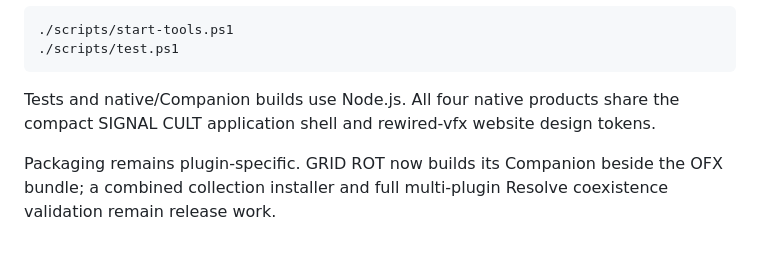
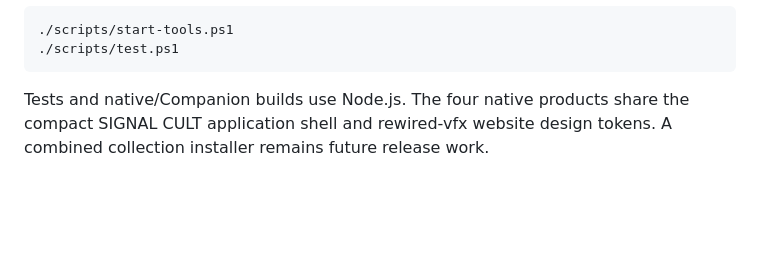
Before and after one commit to rewired/signal-cult, a Markdown page: README.md, the part around one of its changes. Drawn GitHub-style; blank space fills up the shorter version.

````diff
--- a/README.md
+++ b/README.md
@@ -107,7 +122,6 @@ No npm install or frontend build is required. From PowerShell:
 ./scripts/test.ps1
 ```
 
-Tests and native/Companion builds use Node.js. All four native products share
-the compact SIGNAL CULT application shell and rewired-vfx website design tokens.
-
-Packaging remains plugin-specific. GRID ROT now builds its Companion beside the OFX bundle; a combined collection installer and full multi-plugin Resolve coexistence validation remain release work.
+Tests and native/Companion builds use Node.js. The four native products share the
+compact SIGNAL CULT application shell and rewired-vfx website design tokens.
+A combined collection installer remains future release work.
````
Also changed, not shown: other parts of README.md (+41 -26 lines).
